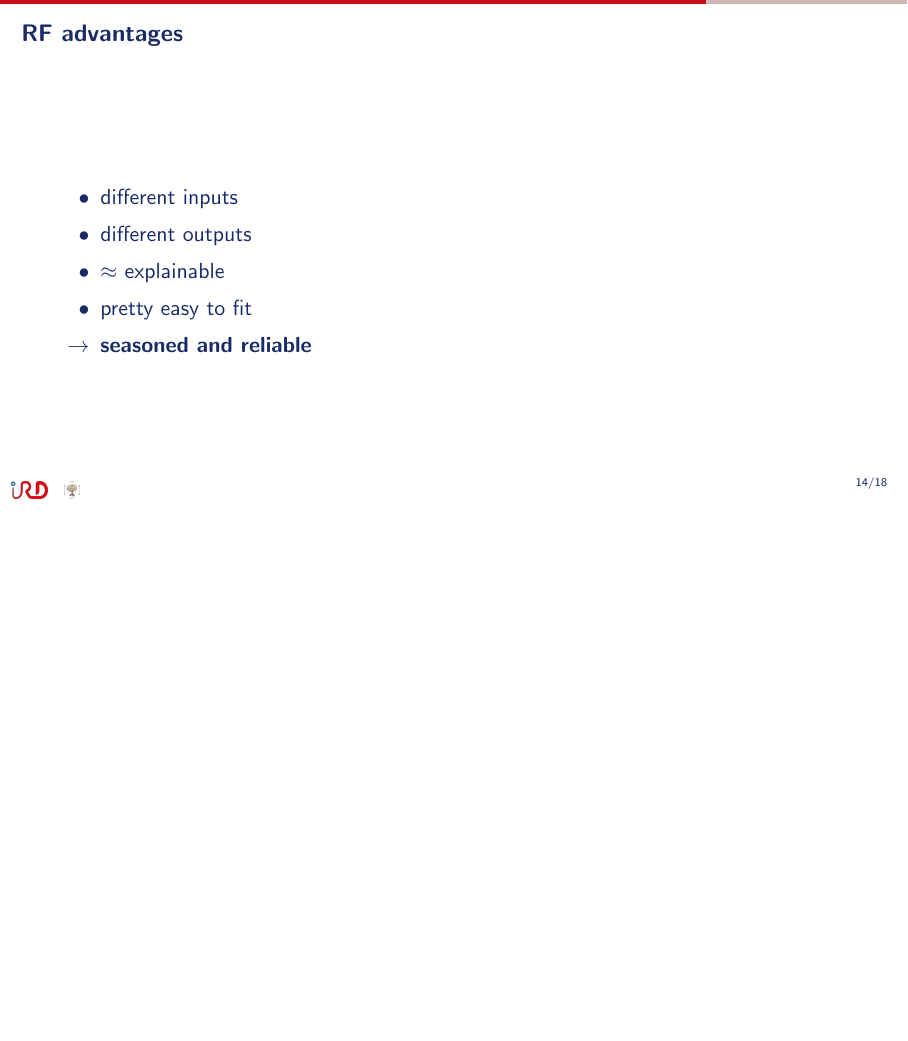
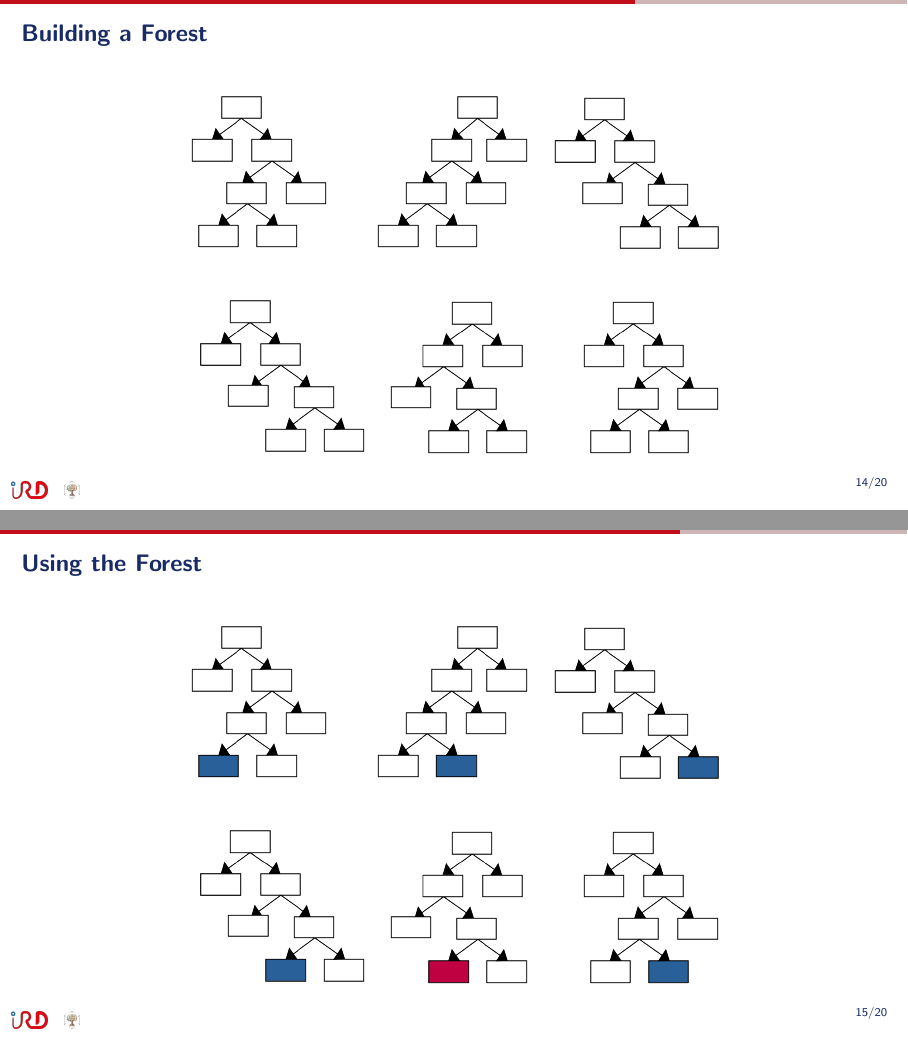
Before and after one commit to ptresson/rf_presentation, LaTeX slides (main.tex): page 29 of 35 before the commit and pages 29 and 30 of 41 after it, the two joined at a grey line, the shorter picture padded with empty space. Compiled offline with pdfLaTeX.

Commit message:
building the random forest

```diff
--- a/main.tex
+++ b/main.tex
@@ -306,3 +309,4 @@ Non-linear data, multiple outputs !
 \end{frame}
 
 
+\begin{frame}{Building a tree}
@@ -310,6 +313,7 @@ Non-linear data, multiple outputs !
 \begin{columns}
     \begin{column}{0.5\textwidth}
 \centering
+        \only<1-2>{
 {\footnotesize
 \begin{tabular}{llc|r}
     \toprule
@@ -325,10 +329,42 @@ Non-linear data, multiple outputs !
     \bottomrule
 \end{tabular}
         }
+    }%
+        \only<3->{
+{\footnotesize
+\begin{tabular}{llc|r}
+    \toprule
+    Disturbance & \textbf{Habitat} & \textbf{Avg. temp.} & Presence \\
+    \midrule
+    \textbf{Yes} & Shrubs    & \textbf{10} & 0 \\
+    \textbf{Yes} & Forests   & \textbf{12} & 0 \\
+    \textbf{Yes} & Forests   & \textbf{12} & 0 \\
+    \textbf{No } & Shrubs    & \textbf{18} & 1 \\
+    \textbf{No } & Shrubs    & \textbf{25} & 1 \\
+    \textbf{Yes} & Shrubs    & \textbf{28} & 1 \\
+    \textbf{Yes} & Shrubs    & \textbf{28} & 1 \\
+    \bottomrule
+\end{tabular}
+        }
+    }
     \end{column}
     \begin{column}{0.5\textwidth}
+        \centering
+        \includegraphics<2-3>[width=.6\textwidth]{./figs/schemas/forest0.png}%
+        \includegraphics<4>[width=.6\textwidth]{./figs/schemas/forest1.png}%
+        \includegraphics<5>[width=.6\textwidth]{./figs/schemas/forest2.png}
     \end{column}
 \end{columns}
+\end{frame}
+
+\begin{frame}{Building a Forest}
+\centering
+    \includegraphics[width=.7\textwidth]{./figs/schemas/entire-forest.png}%
+\end{frame}
+
+\begin{frame}{Using the Forest}
+\centering
+    \includegraphics[width=.7\textwidth]{./figs/schemas/entire-forest-usage.png}%
 \end{frame}
 
 \begin{frame}{RF advantages}
```
Also changed, not shown: figs/schemas/entire-forest-usage.png (added), figs/schemas/entire-forest.png (added), figs/schemas/forest0.png (added), figs/schemas/forest1.png (added), figs/schemas/forest2.png (added), main.pdf, main.tex (22 more changed lines), 3 other files.
